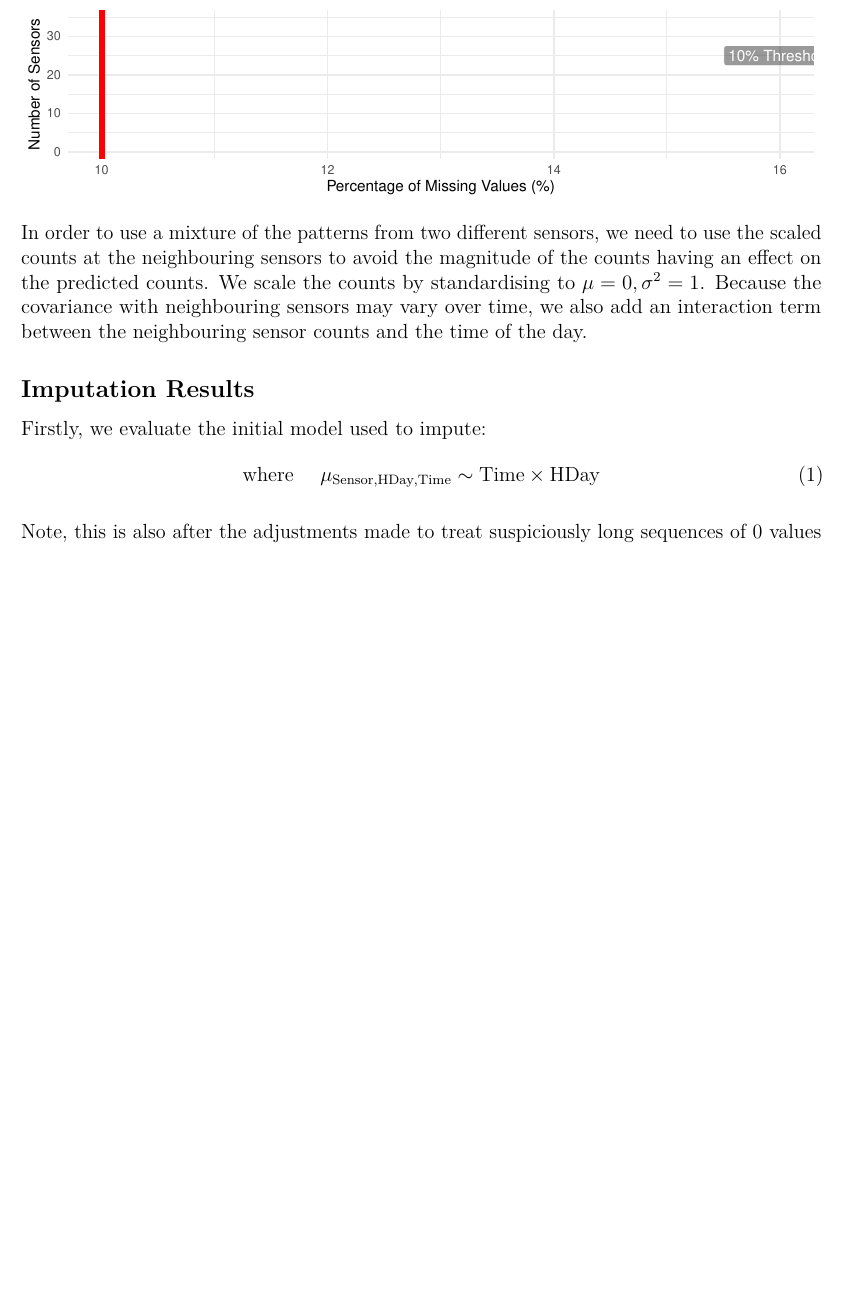
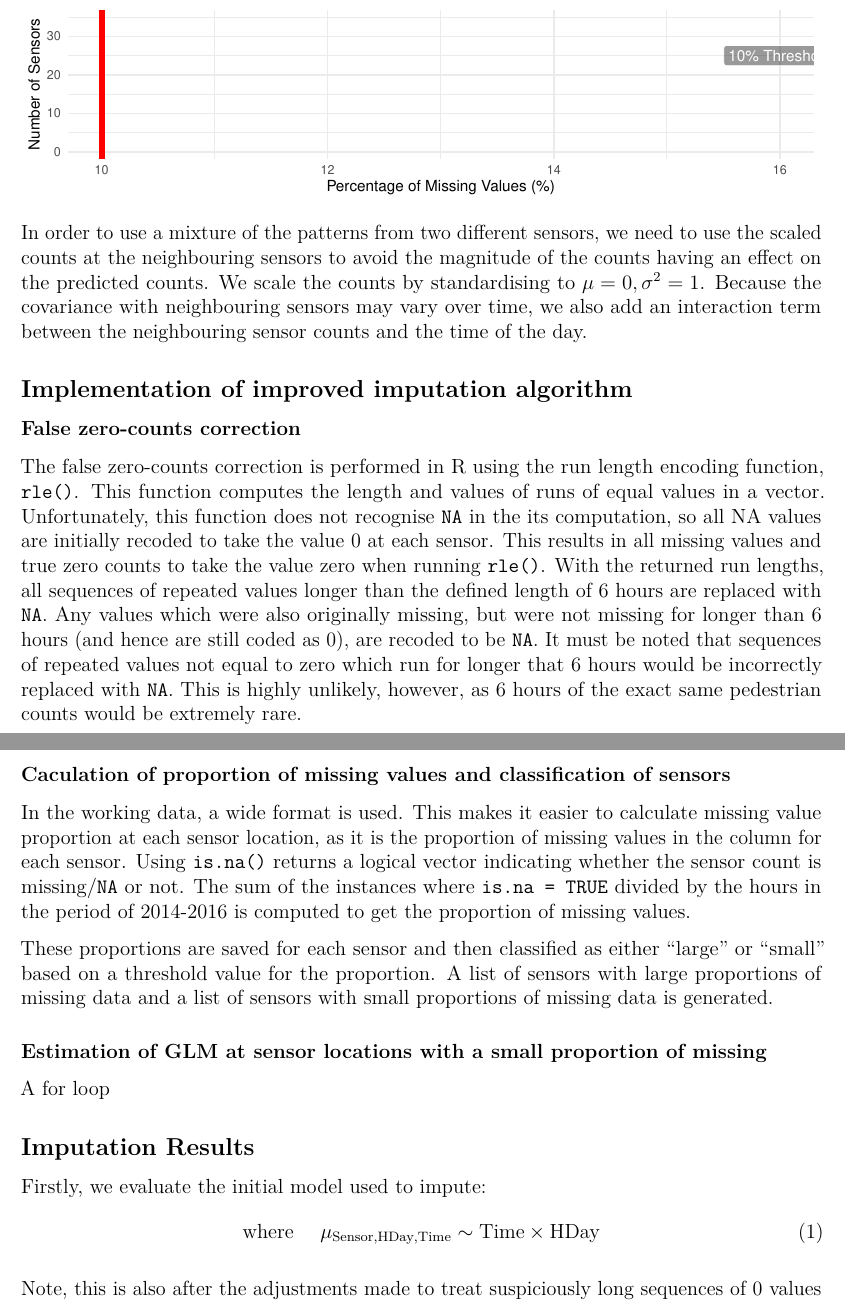
Before and after one commit to gavinchin/honours2017, an R Markdown document (thesis/draft.Rmd): part of page 6 of 13 before the commit and two parts of pages 6 and 7 of 13 after it, the two joined at a grey line, cut so that both start at the same text, the shorter picture padded with empty space. Rendered offline with R 4.5, knitr and Pandoc, then LaTeX, with nearby package versions; some code elsewhere in the file could not run offline.

Commit message:
implementation write up started

````diff
--- a/thesis/draft.Rmd
+++ b/thesis/draft.Rmd
@@ -537,6 +537,18 @@ grid.arrange(p1, p2, ncol = 1)
 ```
 
 In order to use a mixture of the patterns from two different sensors, we need to use the scaled counts at the neighbouring sensors to avoid the magnitude of the counts having an effect on the predicted counts. We scale the counts by standardising to $\mu = 0, \sigma^2 = 1$. Because the covariance with neighbouring sensors may vary over time, we also add an interaction term between the neighbouring sensor counts and the time of the day.
+
+## Implementation of improved imputation algorithm
+### False zero-counts correction
+The false zero-counts correction is performed in R using the run length encoding function, `rle()`. This function computes the length and values of runs of equal values in a vector. Unfortunately, this function does not recognise `NA` in the its computation, so all NA values are initially recoded to take the value 0 at each sensor. This results in all missing values and true zero counts to take the value zero when running `rle()`. With the returned run lengths, all sequences of repeated values longer than the defined length of 6 hours are replaced with `NA`. Any values which were also originally missing, but were not missing for longer than 6 hours (and hence are still coded as 0), are recoded to be `NA`. It must be noted that sequences of repeated values not equal to zero which run for longer that 6 hours would be incorrectly replaced with `NA`. This is highly unlikely, however, as 6 hours of the exact same pedestrian counts would be extremely rare.
+
+### Caculation of proportion of missing values and classification of sensors
+In the working data, a wide format is used. This makes it easier to calculate missing value proportion at each sensor location, as it is the proportion of missing values in the column for each sensor. Using `is.na()` returns a logical vector indicating whether the sensor count is missing/`NA` or not. The sum of the instances where `is.na = TRUE` divided by the hours in the period of 2014-2016 is computed to get the proportion of missing values.
+
+These proportions are saved for each sensor and then classified as either "large" or "small" based on a threshold value for the proportion. A list of sensors with large proportions of missing data and a list of sensors with small proportions of missing data is generated.
+
+### Estimation of GLM at sensor locations with a small proportion of missing
+A for loop
 
 ## Imputation Results
 
````
Also changed, not shown: thesis/draft.Rmd (4 more changed lines).
